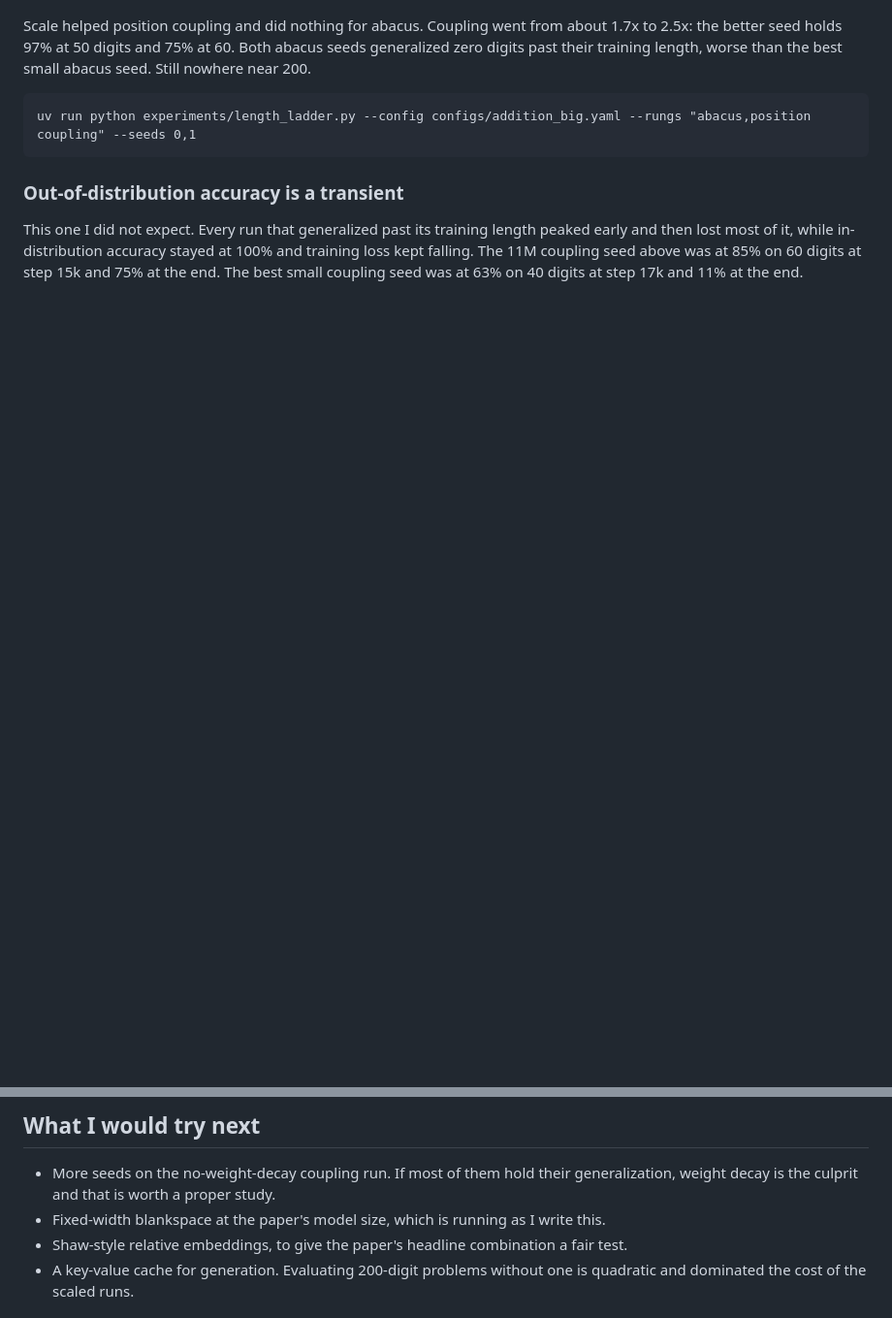
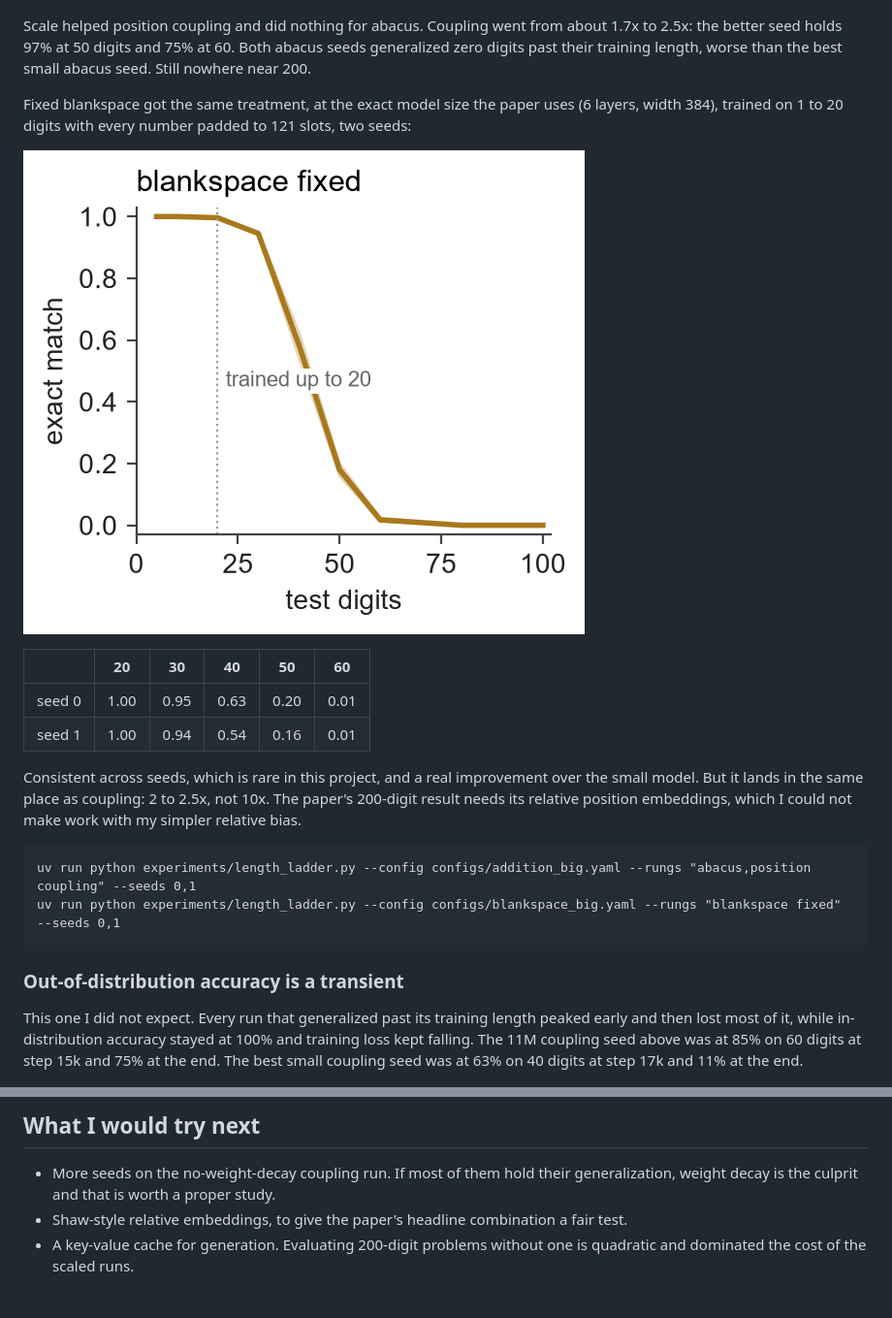
Before and after one commit to Supergoatscriptguy/carrybit, a Markdown page: README.md, 2 parts joined by grey strips. Shown: that part at 97% size. Drawn GitHub-style; pictures changed too: assets/figures/length_ladder_blankspace_big.png (added); blank space fills up the shorter version.

Commit message:
write up fixed blankspace at the paper's model size

````diff
--- a/README.md
+++ b/README.md
@@ -188,8 +188,25 @@ about 1.7x to 2.5x: the better seed holds 97% at 50 digits and 75% at 60. Both
 abacus seeds generalized zero digits past their training length, worse than
 the best small abacus seed. Still nowhere near 200.
 
+Fixed blankspace got the same treatment, at the exact model size the paper
+uses (6 layers, width 384), trained on 1 to 20 digits with every number padded
+to 121 slots, two seeds:
+
+![scaled blankspace](assets/figures/length_ladder_blankspace_big.png)
+
+| | 20 | 30 | 40 | 50 | 60 |
+|---|---|---|---|---|---|
+| seed 0 | 1.00 | 0.95 | 0.63 | 0.20 | 0.01 |
+| seed 1 | 1.00 | 0.94 | 0.54 | 0.16 | 0.01 |
+
+Consistent across seeds, which is rare in this project, and a real improvement
+over the small model. But it lands in the same place as coupling: 2 to 2.5x,
+not 10x. The paper's 200-digit result needs its relative position embeddings,
+which I could not make work with my simpler relative bias.
+
 ```
 uv run python experiments/length_ladder.py --config configs/addition_big.yaml --rungs "abacus,position coupling" --seeds 0,1
+uv run python experiments/length_ladder.py --config configs/blankspace_big.yaml --rungs "blankspace fixed" --seeds 0,1
 ```
 
 ### Out-of-distribution accuracy is a transient
@@ -259,8 +276,6 @@ uv run python experiments/find_the_carry.py
 
 - More seeds on the no-weight-decay coupling run. If most of them hold their
   generalization, weight decay is the culprit and that is worth a proper study.
-- Fixed-width blankspace at the paper's model size, which is running as I write
-  this.
 - Shaw-style relative embeddings, to give the paper's headline combination a
   fair test.
 - A key-value cache for generation. Evaluating 200-digit problems without one is
````
Also changed, not shown: 1 other file.
